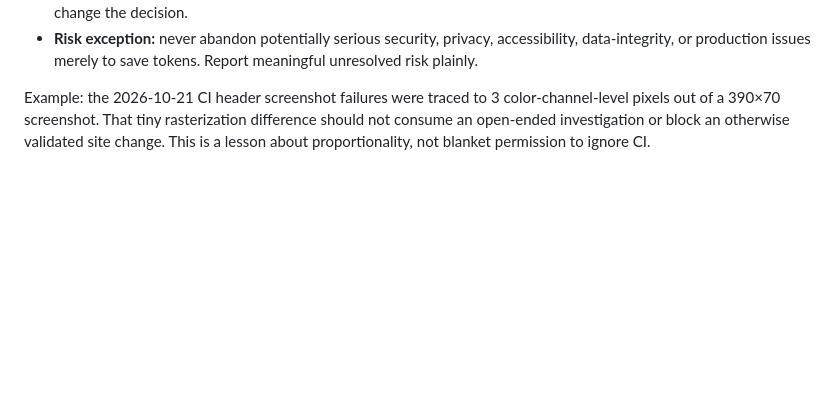
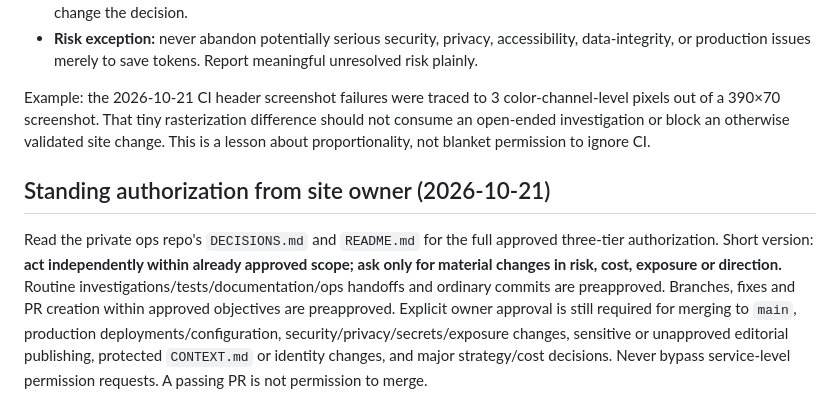
Before and after one commit to SeanEricKnight/christianityapparently.com, a Markdown page: AGENTS.md, the part around the change. GitHub-like rendering; blank space fills up the shorter version.

Commit message:
[ChatGPT] Apply owner-approved action autonomy and approval boundaries

```diff
--- a/AGENTS.md
+++ b/AGENTS.md
@@ -37,3 +37,7 @@ Protect the owner's time, token budget, and actual outcomes. **Do not optimize f
 - **Risk exception:** never abandon potentially serious security, privacy, accessibility, data-integrity, or production issues merely to save tokens. Report meaningful unresolved risk plainly.
 
 Example: the 2026-10-21 CI header screenshot failures were traced to 3 color-channel-level pixels out of a 390×70 screenshot. That tiny rasterization difference should not consume an open-ended investigation or block an otherwise validated site change. This is a lesson about proportionality, not blanket permission to ignore CI.
+
+## Standing authorization from site owner (2026-10-21)
+
+Read the private ops repo's `DECISIONS.md` and `README.md` for the full approved three-tier authorization. Short version: **act independently within already approved scope; ask only for material changes in risk, cost, exposure or direction.** Routine investigations/tests/documentation/ops handoffs and ordinary commits are preapproved. Branches, fixes and PR creation within approved objectives are preapproved. Explicit owner approval is still required for merging to `main`, production deployments/configuration, security/privacy/secrets/exposure changes, sensitive or unapproved editorial publishing, protected `CONTEXT.md` or identity changes, and major strategy/cost decisions. Never bypass service-level permission requests. A passing PR is not permission to merge.
```
